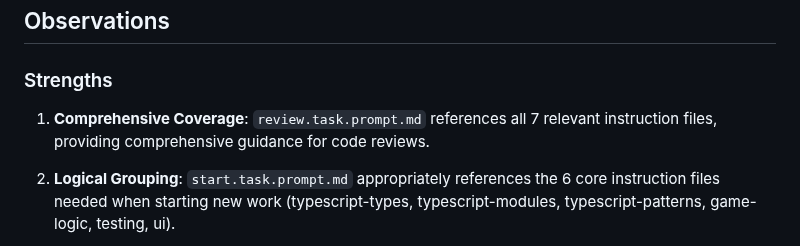
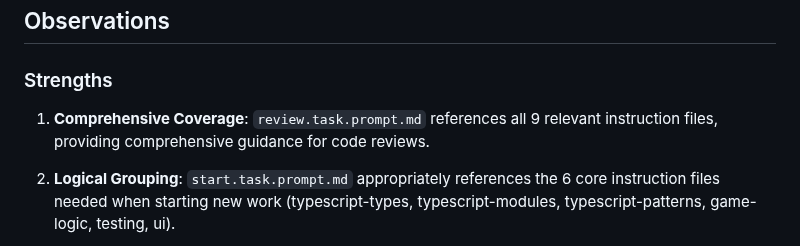
Before and after one commit to amitjoshi-ms/gametime-tic-tac-toe, a Markdown page: PROMPT_REVIEW_SUMMARY.md, the part around the change. Rendered like a GitHub page.

Commit message:
Update PROMPT_REVIEW_SUMMARY.md
Co-authored-by: Copilot <175728472+Copilot@users.noreply.github.com>

```diff
--- a/PROMPT_REVIEW_SUMMARY.md
+++ b/PROMPT_REVIEW_SUMMARY.md
@@ -134,7 +134,7 @@ Updated the instruction files table to reflect the new TypeScript file structure
 
 ### Strengths
 
-1. **Comprehensive Coverage**: `review.task.prompt.md` references all 7 relevant instruction files, providing comprehensive guidance for code reviews.
+1. **Comprehensive Coverage**: `review.task.prompt.md` references all 9 relevant instruction files, providing comprehensive guidance for code reviews.
 
 2. **Logical Grouping**: `start.task.prompt.md` appropriately references the 6 core instruction files needed when starting new work (typescript-types, typescript-modules, typescript-patterns, game-logic, testing, ui).
 
```
